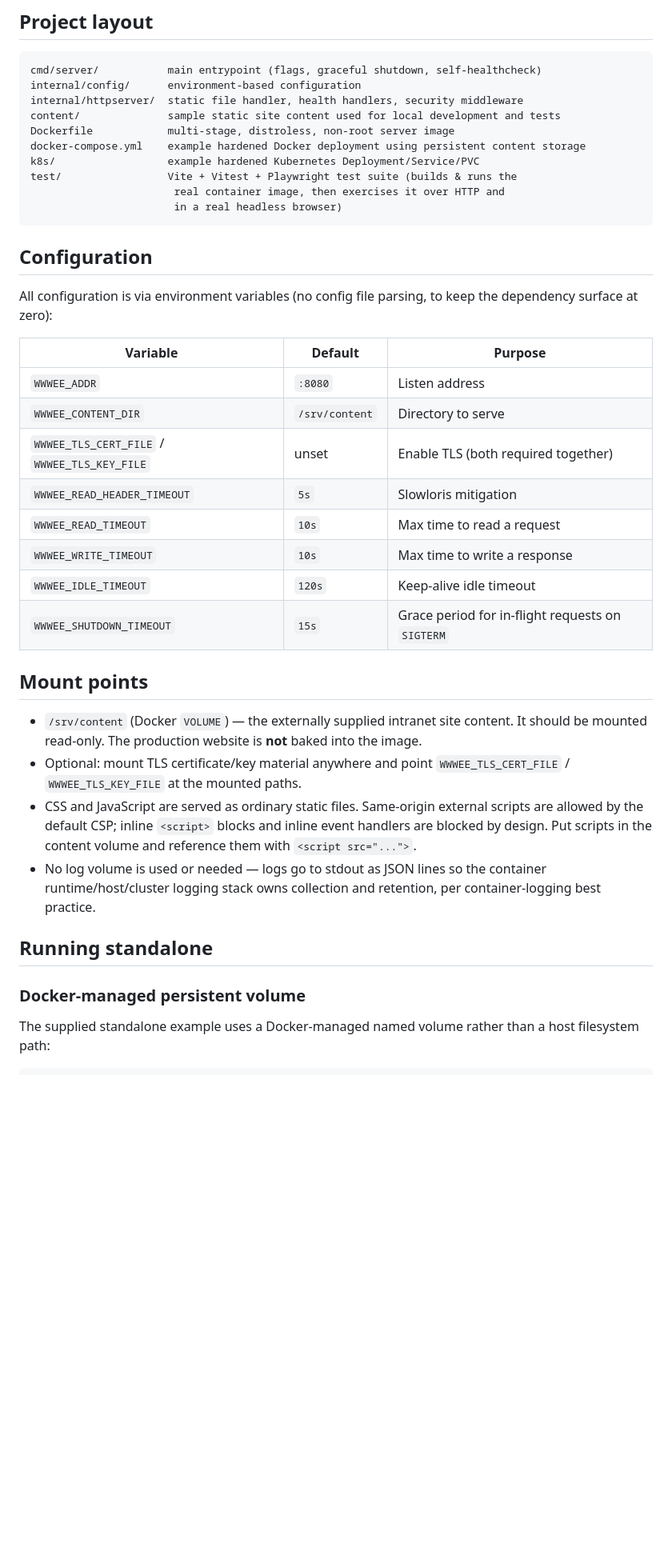
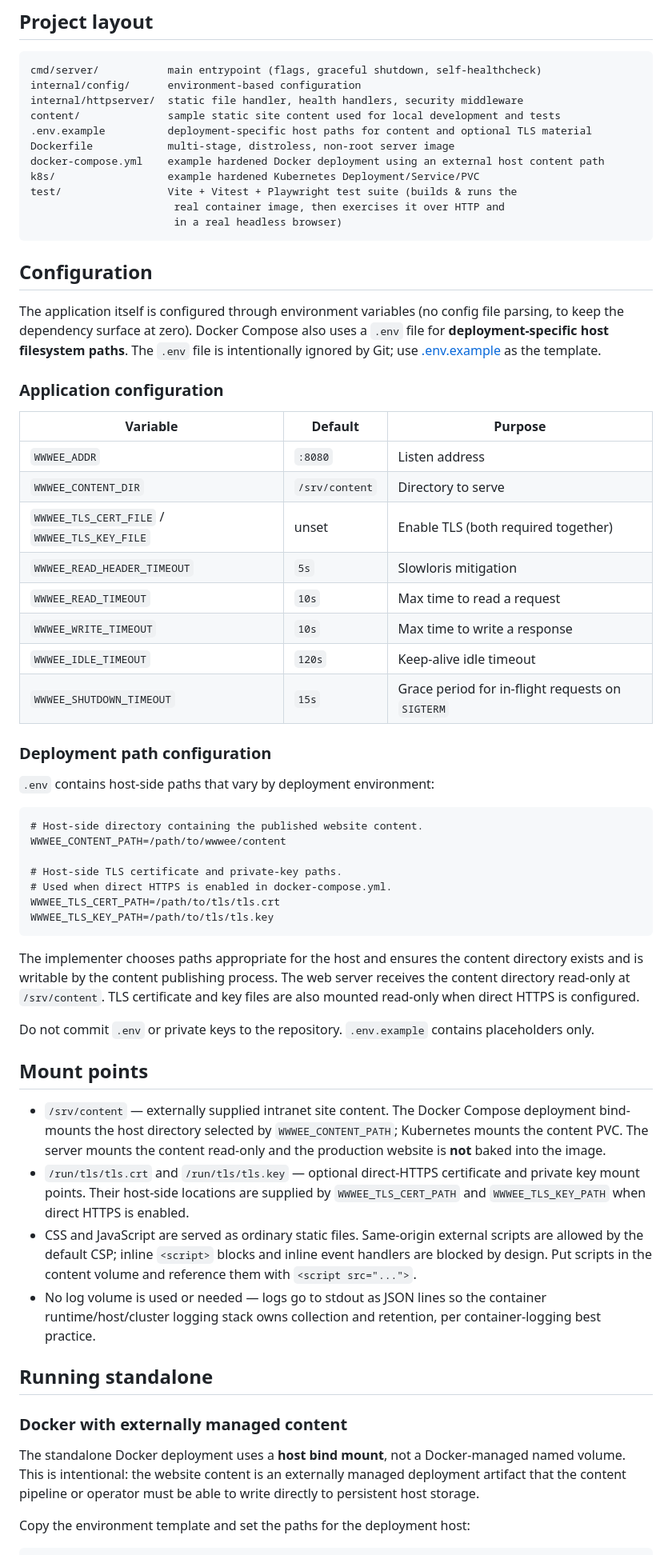
Before and after one commit to bmcdougald/wwwee-server, a Markdown page: README.md, the part around one of its changes. Shown at 80% size. Drawn GitHub-style; blank space fills up the shorter version.

Commit message:
docs: align deployment documentation with external path configuration

````diff
--- a/README.md
+++ b/README.md
@@ -112,8 +119,9 @@ cmd/server/           main entrypoint (flags, graceful shutdown, self-healthchec
 internal/config/      environment-based configuration
 internal/httpserver/  static file handler, health handlers, security middleware
 content/              sample static site content used for local development and tests
+.env.example          deployment-specific host paths for content and optional TLS material
 Dockerfile            multi-stage, distroless, non-root server image
-docker-compose.yml    example hardened Docker deployment using persistent content storage
+docker-compose.yml    example hardened Docker deployment using an external host content path
 k8s/                  example hardened Kubernetes Deployment/Service/PVC
 test/                 Vite + Vitest + Playwright test suite (builds & runs the
                        real container image, then exercises it over HTTP and
@@ -122,8 +130,13 @@ test/                 Vite + Vitest + Playwright test suite (builds & runs the
 
 ## Configuration
 
-All configuration is via environment variables (no config file parsing,
-to keep the dependency surface at zero):
+The application itself is configured through environment variables (no config
+file parsing, to keep the dependency surface at zero). Docker Compose also
+uses a `.env` file for **deployment-specific host filesystem paths**. The
+`.env` file is intentionally ignored by Git; use [.env.example](.env.example)
+as the template.
+
+### Application configuration
 
 | Variable                                     | Default        | Purpose                                          |
 | -------------------------------------------- | -------------- | ------------------------------------------------ |
@@ -133,16 +146,42 @@ to keep the dependency surface at zero):
 | `WWWEE_READ_HEADER_TIMEOUT`                  | `5s`            | Slowloris mitigation                             |
 | `WWWEE_READ_TIMEOUT`                         | `10s`           | Max time to read a request                       |
 | `WWWEE_WRITE_TIMEOUT`                        | `10s`           | Max time to write a response                     |
-| `WWWEE_IDLE_TIMEOUT`                         | `120s`          | Keep-alive idle timeout                          |
+| `WWWEE_IDLE_TIMEOUT`                         | `120s`         | Keep-alive idle timeout                          |
 | `WWWEE_SHUTDOWN_TIMEOUT`                     | `15s`           | Grace period for in-flight requests on `SIGTERM` |
+
+### Deployment path configuration
+
+`.env` contains host-side paths that vary by deployment environment:
+
+```dotenv
+# Host-side directory containing the published website content.
+WWWEE_CONTENT_PATH=/path/to/wwwee/content
+
+# Host-side TLS certificate and private-key paths.
+# Used when direct HTTPS is enabled in docker-compose.yml.
+WWWEE_TLS_CERT_PATH=/path/to/tls/tls.crt
+WWWEE_TLS_KEY_PATH=/path/to/tls/tls.key
+```
+
+The implementer chooses paths appropriate for the host and ensures the
+content directory exists and is writable by the content publishing process.
+The web server receives the content directory read-only at `/srv/content`.
+TLS certificate and key files are also mounted read-only when direct HTTPS is
+configured.
+
+Do not commit `.env` or private keys to the repository. `.env.example`
+contains placeholders only.
 
 ## Mount points
 
-- `/srv/content` (Docker `VOLUME`) — the externally supplied intranet site
-  content. It should be mounted read-only. The production website is **not**
-  baked into the image.
-- Optional: mount TLS certificate/key material anywhere and point
-  `WWWEE_TLS_CERT_FILE` / `WWWEE_TLS_KEY_FILE` at the mounted paths.
+- `/srv/content` — externally supplied intranet site content. The Docker
+  Compose deployment bind-mounts the host directory selected by
+  `WWWEE_CONTENT_PATH`; Kubernetes mounts the content PVC. The server mounts
+  the content read-only and the production website is **not** baked into the
+  image.
+- `/run/tls/tls.crt` and `/run/tls/tls.key` — optional direct-HTTPS certificate
+  and private key mount points. Their host-side locations are supplied by
+  `WWWEE_TLS_CERT_PATH` and `WWWEE_TLS_KEY_PATH` when direct HTTPS is enabled.
 - CSS and JavaScript are served as ordinary static files. Same-origin
   external scripts are allowed by the default CSP; inline `<script>` blocks
   and inline event handlers are blocked by design. Put scripts in the content
@@ -153,9 +192,13 @@ to keep the dependency surface at zero):
 
 ## Running standalone
 
-### Docker-managed persistent volume
+### Docker with externally managed content
 
-The supplied standalone example uses a Docker-managed named volume rather
-than a host filesystem path:
+The standalone Docker deployment uses a **host bind mount**, not a
+Docker-managed named volume. This is intentional: the website content is an
+externally managed deployment artifact that the content pipeline or operator
+must be able to write directly to persistent host storage.
+
+Copy the environment template and set the paths for the deployment host:
 
 ```sh
````
Also changed, not shown: other parts of README.md (+94 -46 lines).
